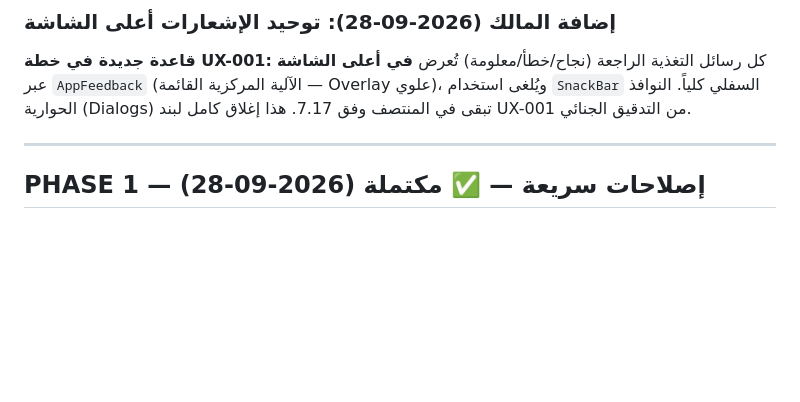
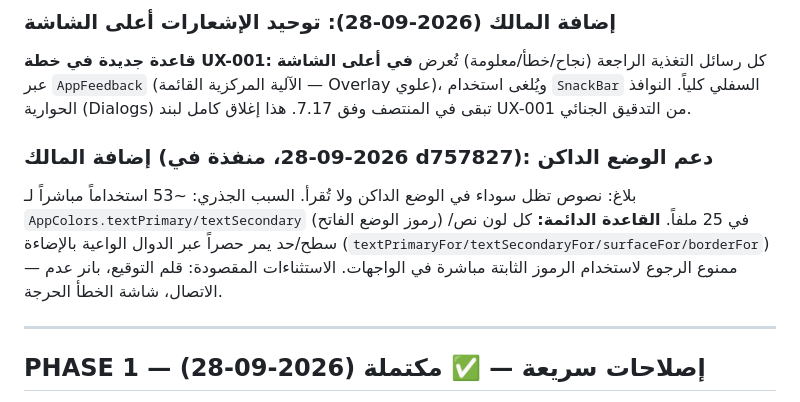
Before and after one commit to AmeenAlslahy/golden_feather_eld, a Markdown page: SRS_GAP_CLOSURE_PLAN.md, the part around the change. Drawn GitHub-style; blank space fills up the shorter version.

Commit message:
docs: record dark-mode rule in the gap-closure plan

```diff
--- a/SRS_GAP_CLOSURE_PLAN.md
+++ b/SRS_GAP_CLOSURE_PLAN.md
@@ -23,6 +23,9 @@
 
 ### إضافة المالك (2026-09-28): توحيد الإشعارات أعلى الشاشة
 **قاعدة جديدة في خطة UX-001:** كل رسائل التغذية الراجعة (نجاح/خطأ/معلومة) تُعرض **في أعلى الشاشة** عبر `AppFeedback` (الآلية المركزية القائمة — Overlay علوي)، ويُلغى استخدام `SnackBar` السفلي كلياً. النوافذ الحوارية (Dialogs) تبقى في المنتصف وفق 7.17. هذا إغلاق كامل لبند UX-001 من التدقيق الجنائي.
+
+### إضافة المالك (2026-09-28، منفذة في d757827): دعم الوضع الداكن
+بلاغ: نصوص تظل سوداء في الوضع الداكن ولا تُقرأ. السبب الجذري: ~53 استخداماً مباشراً لـ `AppColors.textPrimary/textSecondary` (رموز الوضع الفاتح) في 25 ملفاً. **القاعدة الدائمة:** كل لون نص/سطح/حد يمر حصراً عبر الدوال الواعية بالإضاءة (`textPrimaryFor/textSecondaryFor/surfaceFor/borderFor`) — ممنوع الرجوع لاستخدام الرموز الثابتة مباشرة في الواجهات. الاستثناءات المقصودة: قلم التوقيع، بانر عدم الاتصال، شاشة الخطأ الحرجة.
 
 ---
 
```
